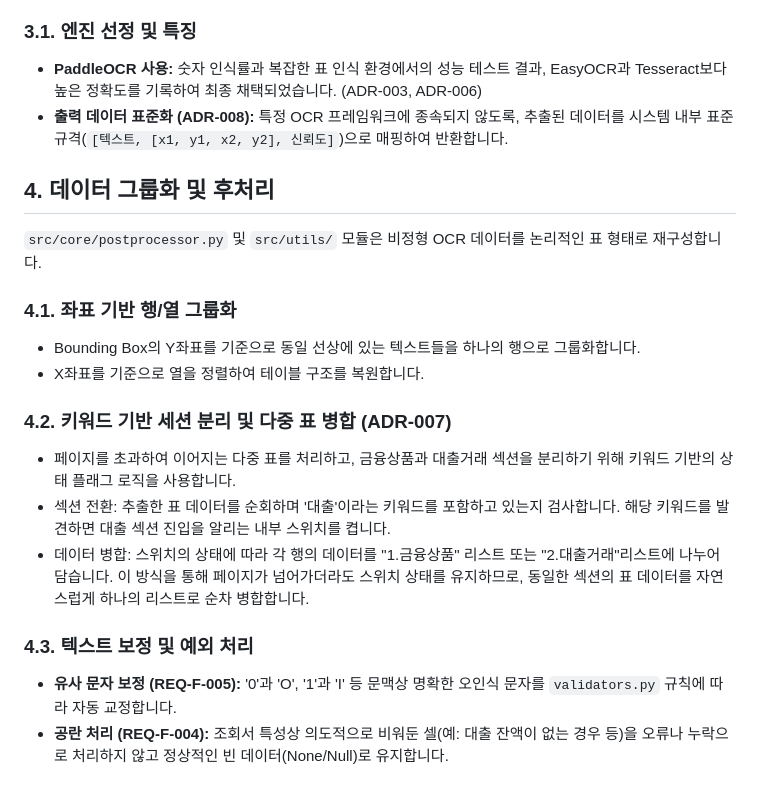
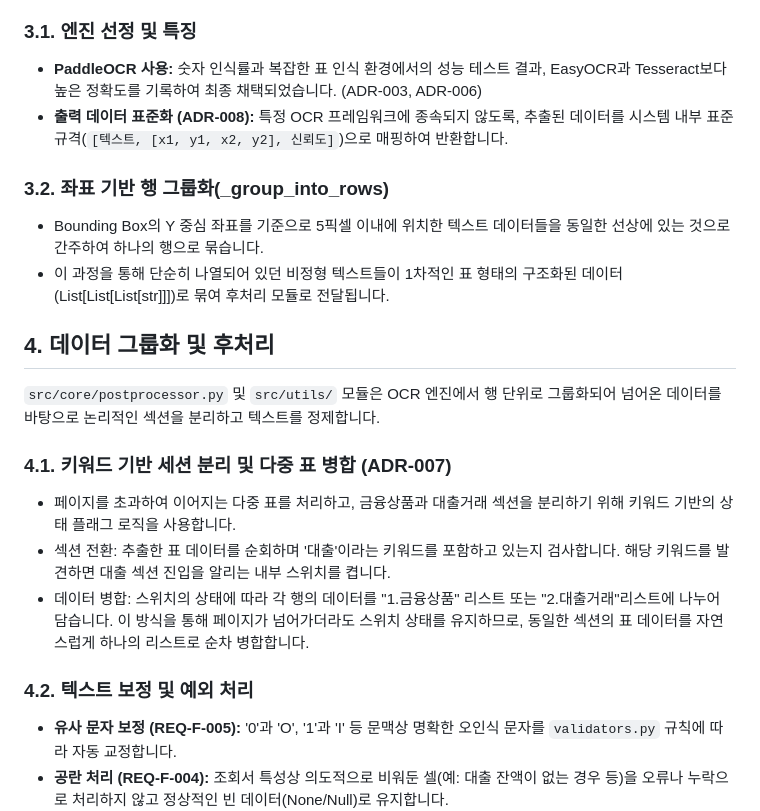
Before and after one commit to dongtan-91-dong-welfare-center/audit_inquiry_automation, a Markdown page: docs/technical/ocr_pipeline_details.md, the part around the change. Rendered like a GitHub page; blank space fills up the shorter version.

Commit message:
docs: 좌표 기반 행 그룹화 로직 서술 위치 이동
- 4. 데이터 그롭화 후처리 -> 3. OCR 텍스트 추출
- ocr_pipline_details.md -> ocr_pipeline_details.md로 변경

```diff
--- a/docs/technical/ocr_pipline_details.md
+++ b/docs/technical/ocr_pipeline_details.md
@@ -32,22 +32,22 @@
 * **PaddleOCR 사용:** 숫자 인식률과 복잡한 표 인식 환경에서의 성능 테스트 결과, EasyOCR과 Tesseract보다 높은 정확도를 기록하여 최종 채택되었습니다. (ADR-003, ADR-006)
 * **출력 데이터 표준화 (ADR-008):** 특정 OCR 프레임워크에 종속되지 않도록, 추출된 데이터를 시스템 내부 표준 규격(`[텍스트, [x1, y1, x2, y2], 신뢰도]`)으로 매핑하여 반환합니다.
 
+### 3.2. 좌표 기반 행 그룹화(_group_into_rows)
+
+* Bounding Box의 Y 중심 좌표를 기준으로 5픽셀 이내에 위치한 텍스트 데이터들을 동일한 선상에 있는 것으로 간주하여 하나의 행으로 묶습니다.
+* 이 과정을 통해 단순히 나열되어 있던 비정형 텍스트들이 1차적인 표 형태의 구조화된 데이터(List[List[List[str]]])로 묶여 후처리 모듈로 전달됩니다.
+
 ## 4. 데이터 그룹화 및 후처리
 
-`src/core/postprocessor.py` 및 `src/utils/` 모듈은 비정형 OCR 데이터를 논리적인 표 형태로 재구성합니다.
+`src/core/postprocessor.py` 및 `src/utils/` 모듈은 OCR 엔진에서 행 단위로 그룹화되어 넘어온 데이터를 바탕으로 논리적인 섹션을 분리하고 텍스트를 정제합니다.
 
-### 4.1. 좌표 기반 행/열 그룹화
-
-* Bounding Box의 Y좌표를 기준으로 동일 선상에 있는 텍스트들을 하나의 행으로 그룹화합니다.
-* X좌표를 기준으로 열을 정렬하여 테이블 구조를 복원합니다.
-
-### 4.2. 키워드 기반 세션 분리 및 다중 표 병합 (ADR-007)
+### 4.1. 키워드 기반 세션 분리 및 다중 표 병합 (ADR-007)
 
 * 페이지를 초과하여 이어지는 다중 표를 처리하고, 금융상품과 대출거래 섹션을 분리하기 위해 키워드 기반의 상태 플래그 로직을 사용합니다.
 * 섹션 전환: 추출한 표 데이터를 순회하며 '대출'이라는 키워드를 포함하고 있는지 검사합니다. 해당 키워드를 발견하면 대출 섹션 진입을 알리는 내부 스위치를 켭니다.
 * 데이터 병합: 스위치의 상태에 따라 각 행의 데이터를 "1.금융상품" 리스트 또는 "2.대출거래"리스트에 나누어 담습니다. 이 방식을 통해 페이지가 넘어가더라도 스위치 상태를 유지하므로, 동일한 섹션의 표 데이터를 자연스럽게 하나의 리스트로 순차 병합합니다.
 
-### 4.3. 텍스트 보정 및 예외 처리
+### 4.2. 텍스트 보정 및 예외 처리
 
 * **유사 문자 보정 (REQ-F-005):** '0'과 'O', '1'과 'I' 등 문맥상 명확한 오인식 문자를 `validators.py` 규칙에 따라 자동 교정합니다.
 * **공란 처리 (REQ-F-004):** 조회서 특성상 의도적으로 비워둔 셀(예: 대출 잔액이 없는 경우 등)을 오류나 누락으로 처리하지 않고 정상적인 빈 데이터(None/Null)로 유지합니다.
```
